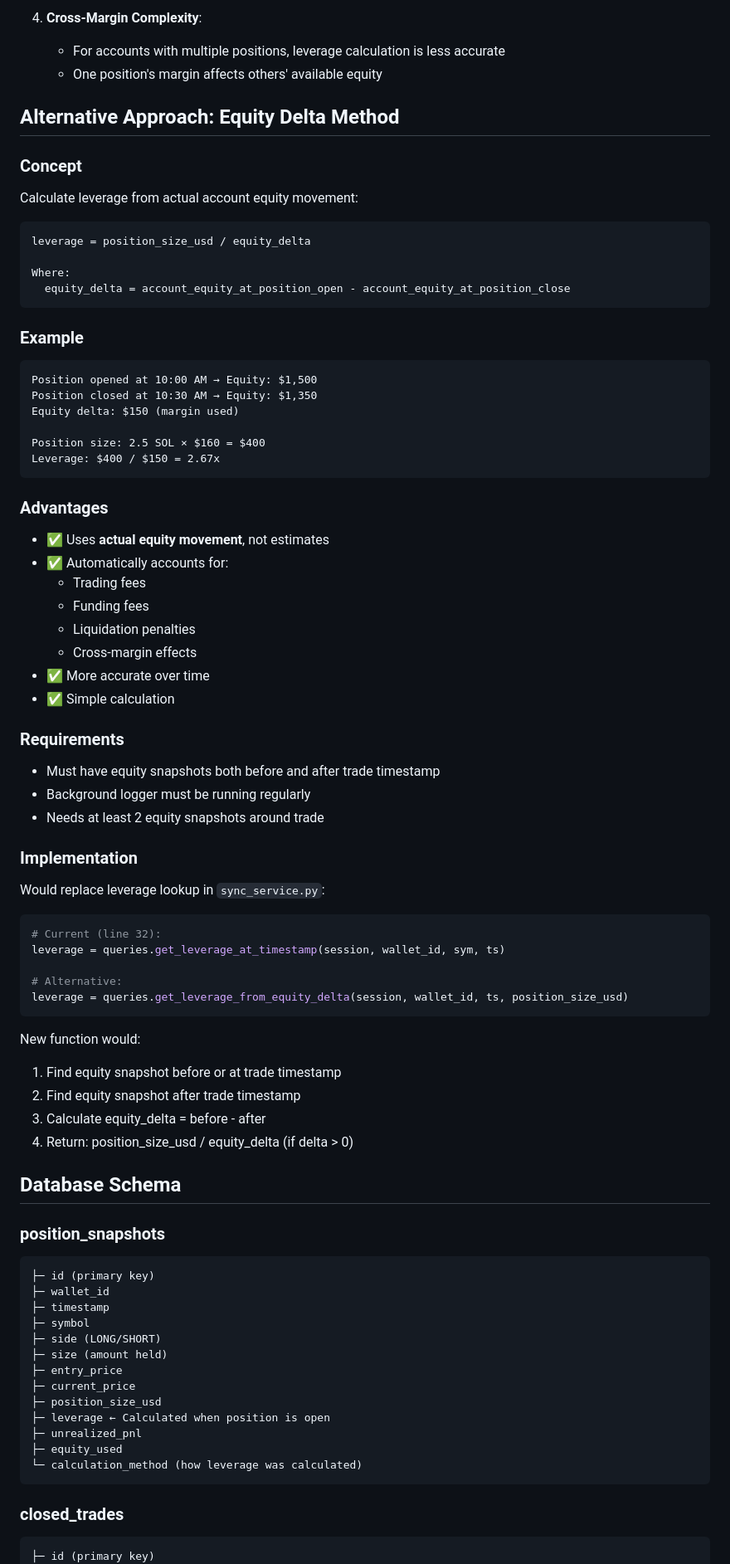
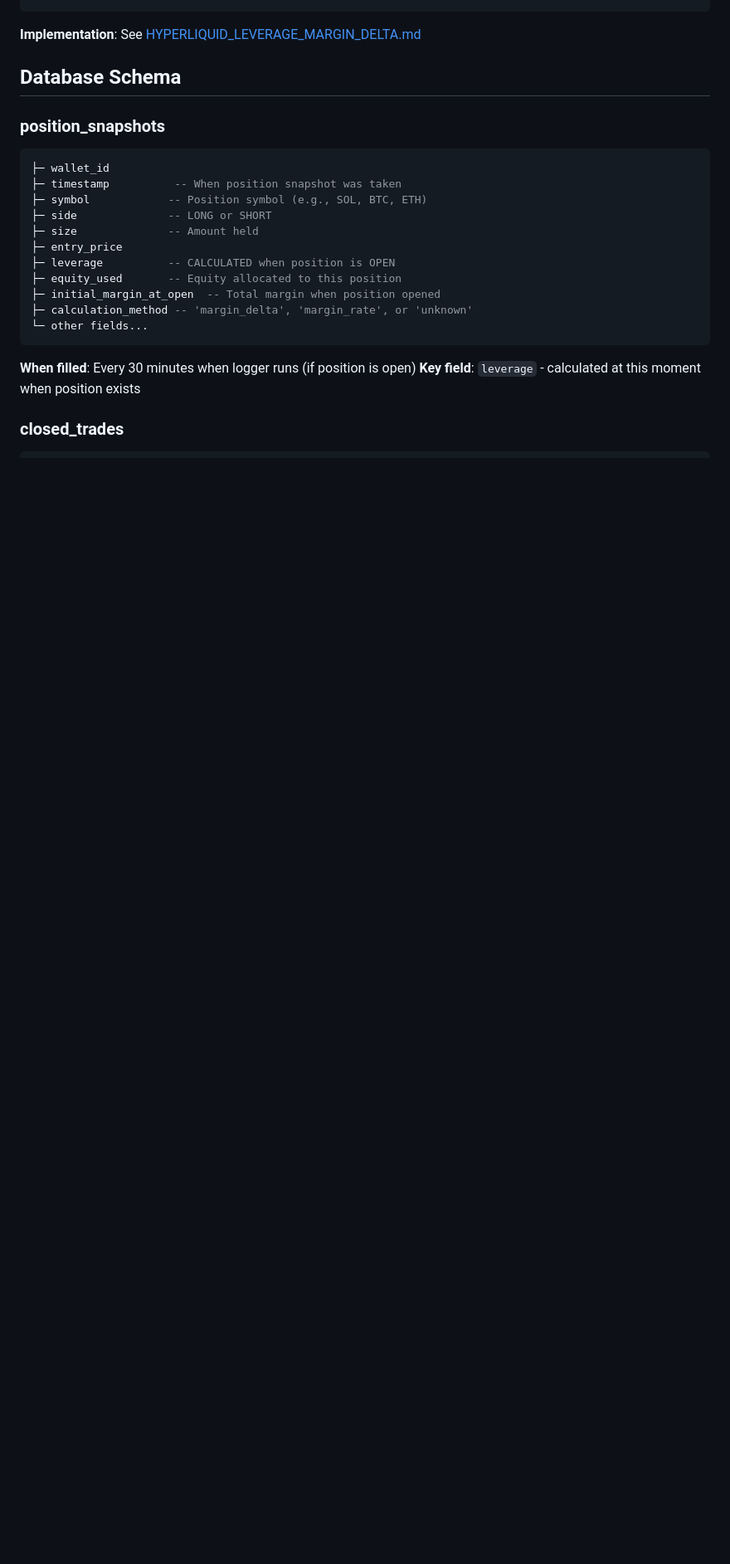
Before and after one commit to financetrader/tradeviewer-public, a Markdown page: docs/LEVERAGE_CALCULATION.md, the part around one of its changes. Shown at 83% size. GitHub-like rendering; blank space fills up the shorter version.

````diff
--- a/docs/LEVERAGE_CALCULATION.md
+++ b/docs/LEVERAGE_CALCULATION.md
@@ -230,86 +148,25 @@ For each group of fills:
-4. **Cross-Margin Complexity**:
-   - For accounts with multiple positions, leverage calculation is less accurate
-   - One position's margin affects others' available equity
-
-## Alternative Approach: Equity Delta Method
-
-### Concept
-
-Calculate leverage from actual account equity movement:
-
-```
-leverage = position_size_usd / equity_delta
-
-Where:
-  equity_delta = account_equity_at_position_open - account_equity_at_position_close
-```
-
-### Example
-
-```
-Position opened at 10:00 AM → Equity: $1,500
-Position closed at 10:30 AM → Equity: $1,350
-Equity delta: $150 (margin used)
-
-Position size: 2.5 SOL × $160 = $400
-Leverage: $400 / $150 = 2.67x
-```
-
-### Advantages
-
-- ✅ Uses **actual equity movement**, not estimates
-- ✅ Automatically accounts for:
-  - Trading fees
-  - Funding fees
-  - Liquidation penalties
-  - Cross-margin effects
-- ✅ More accurate over time
-- ✅ Simple calculation
-
-### Requirements
-
-- Must have equity snapshots both before and after trade timestamp
-- Background logger must be running regularly
-- Needs at least 2 equity snapshots around trade
-
-### Implementation
-
-Would replace leverage lookup in `sync_service.py`:
-
-```python
-# Current (line 32):
-leverage = queries.get_leverage_at_timestamp(session, wallet_id, sym, ts)
-
-# Alternative:
-leverage = queries.get_leverage_from_equity_delta(session, wallet_id, ts, position_size_usd)
-```
-
-New function would:
-1. Find equity snapshot before or at trade timestamp
-2. Find equity snapshot after trade timestamp
-3. Calculate equity_delta = before - after
-4. Return: position_size_usd / equity_delta (if delta > 0)
+**Implementation**: See [HYPERLIQUID_LEVERAGE_MARGIN_DELTA.md](./HYPERLIQUID_LEVERAGE_MARGIN_DELTA.md)
 
 ## Database Schema
 
 ### position_snapshots
-```
-├─ id (primary key)
+```sql
 ├─ wallet_id
-├─ timestamp
-├─ symbol
-├─ side (LONG/SHORT)
-├─ size (amount held)
+├─ timestamp          -- When position snapshot was taken
+├─ symbol            -- Position symbol (e.g., SOL, BTC, ETH)
+├─ side              -- LONG or SHORT
+├─ size              -- Amount held
 ├─ entry_price
-├─ current_price
-├─ position_size_usd
-├─ leverage ← Calculated when position is open
-├─ unrealized_pnl
-├─ equity_used
-└─ calculation_method (how leverage was calculated)
+├─ leverage          -- CALCULATED when position is OPEN
+├─ equity_used       -- Equity allocated to this position
+├─ initial_margin_at_open  -- Total margin when position opened
+├─ calculation_method -- 'margin_delta', 'margin_rate', or 'unknown'
+└─ other fields...
 ```
 
+**When filled**: Every 30 minutes when logger runs (if position is open)
+**Key field**: `leverage` - calculated at this moment when position exists
+
 ### closed_trades
-```
-├─ id (primary key)
+```sql
 ├─ wallet_id
````
Also changed, not shown: other parts of docs/LEVERAGE_CALCULATION.md (+258 -222 lines), CLAUDE.md (+1 -1 lines).
